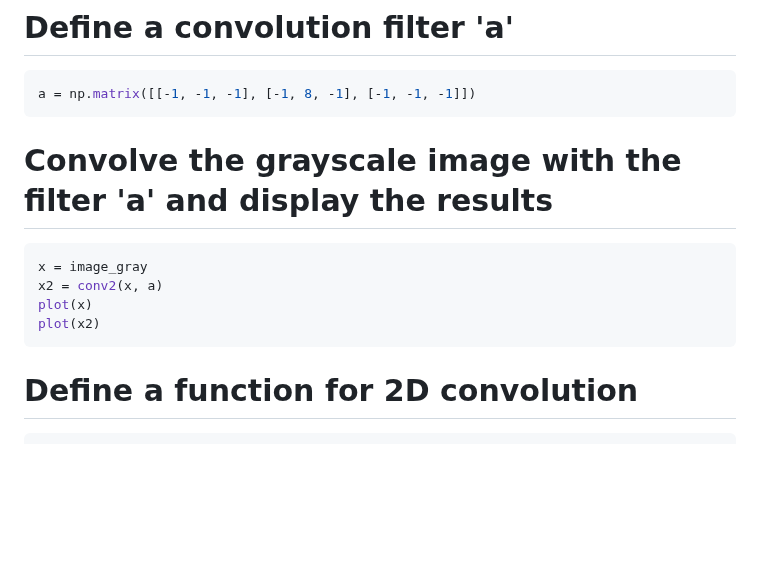
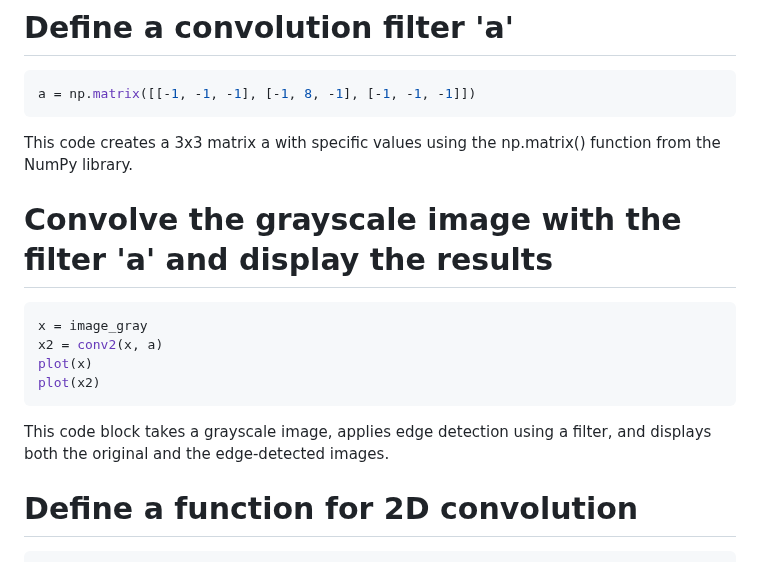
Before and after one commit to kristen1028/MathDataScience, a Markdown page: Problem_Set_2.md, the part around one of its changes. Rendered like a GitHub page; blank space fills up the shorter version.

````diff
--- a/Problem_Set_2.md
+++ b/Problem_Set_2.md
@@ -63,6 +66,7 @@ plot(image_gray)  # Display the grayscale image
 ```python
 a = np.matrix([[-1, -1, -1], [-1, 8, -1], [-1, -1, -1]])
 ```
+This code creates a 3x3 matrix a with specific values using the np.matrix() function from the NumPy library.
 
 # Convolve the grayscale image with the filter 'a' and display the results
 ```python
@@ -72,6 +76,7 @@ plot(x)
 plot(x2)
 ```
 
+This code block takes a grayscale image, applies edge detection using a filter, and displays both the original and the edge-detected images.
 # Define a function for 2D convolution
 ```python
 def conv2(x, f):
````
Also changed, not shown: other parts of Problem_Set_2.md (+3 -0 lines).
